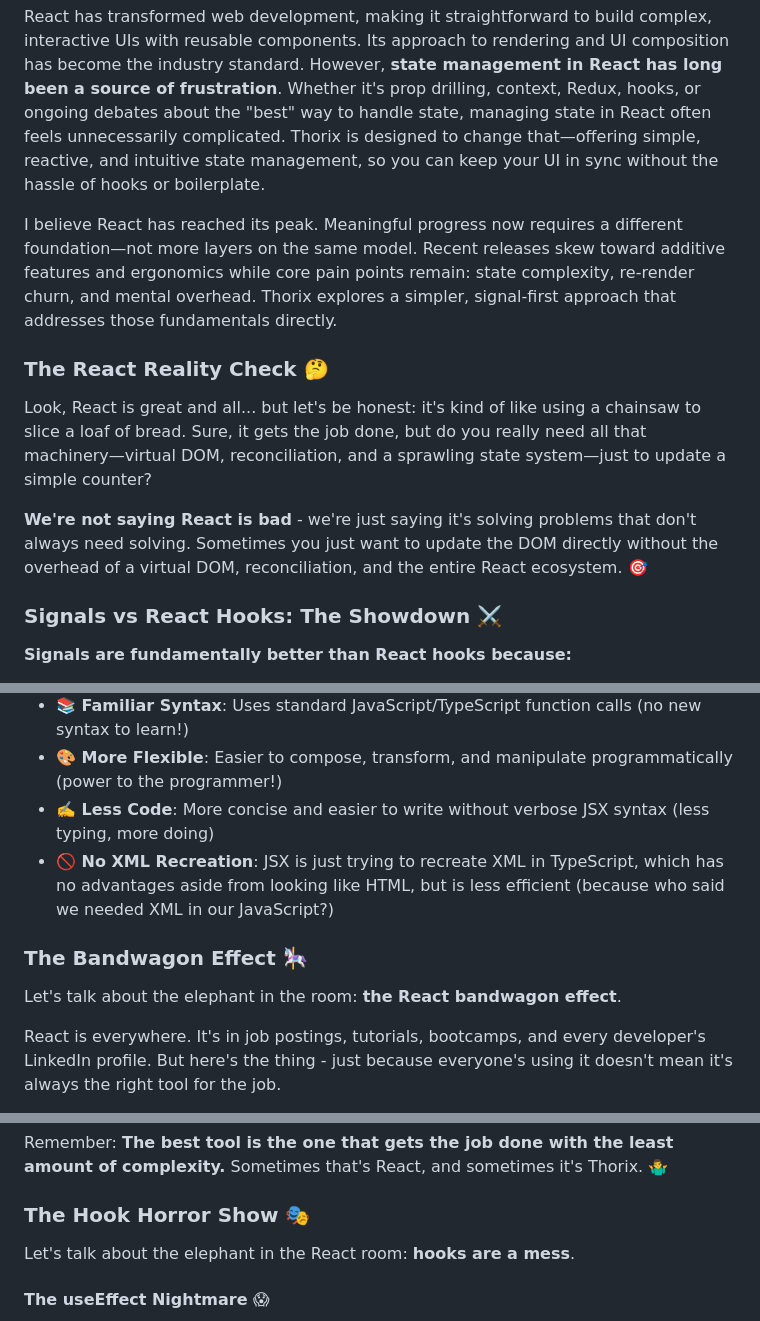
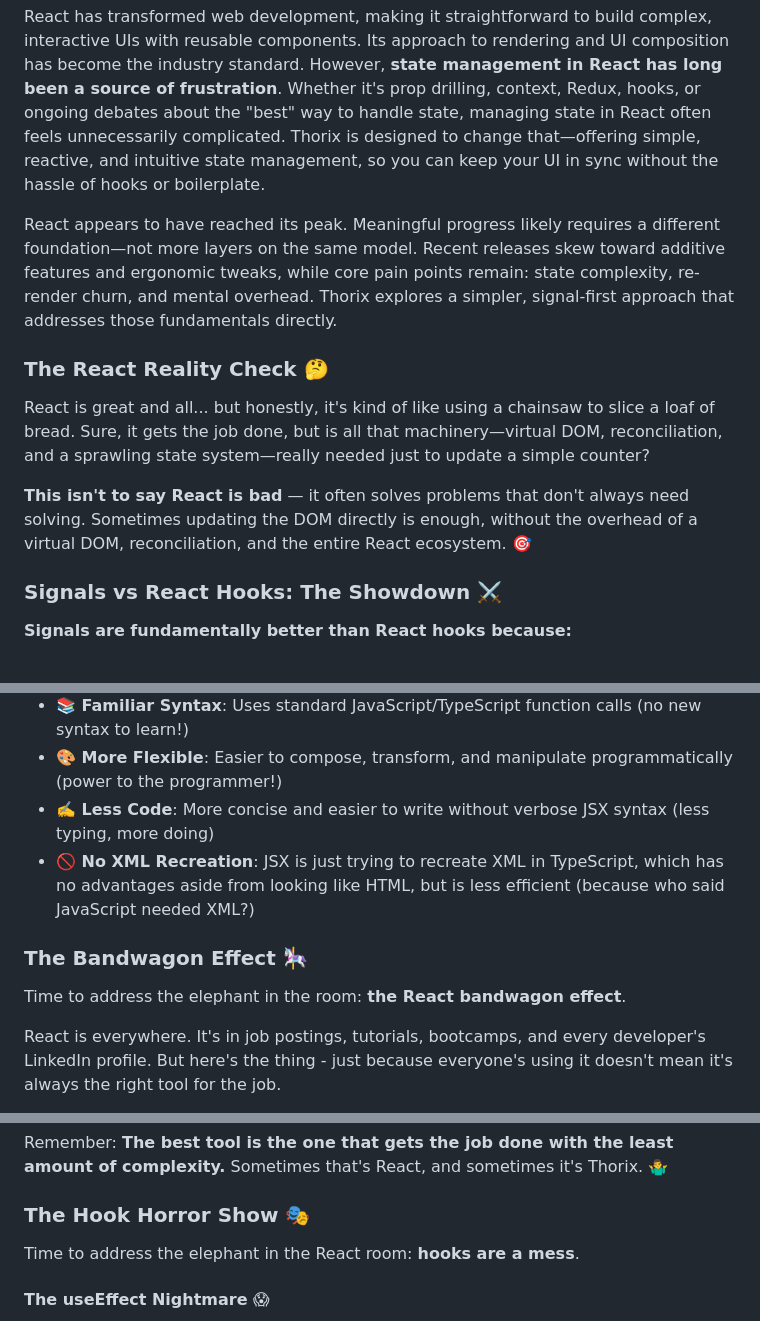
Before and after one commit to mjbeswick/tacit-dom, a Markdown page: README.md, 3 parts joined by grey strips. GitHub-like rendering.

Commit message:
docs(readme): neutral, playful voice across messaging

```diff
--- a/README.md
+++ b/README.md
@@ -62,13 +62,13 @@ If you want something stable for production, this is not it (yet).
 
 React has transformed web development, making it straightforward to build complex, interactive UIs with reusable components. Its approach to rendering and UI composition has become the industry standard. However, **state management in React has long been a source of frustration**. Whether it's prop drilling, context, Redux, hooks, or ongoing debates about the "best" way to handle state, managing state in React often feels unnecessarily complicated. Thorix is designed to change that—offering simple, reactive, and intuitive state management, so you can keep your UI in sync without the hassle of hooks or boilerplate.
 
-I believe React has reached its peak. Meaningful progress now requires a different foundation—not more layers on the same model. Recent releases skew toward additive features and ergonomics while core pain points remain: state complexity, re-render churn, and mental overhead. Thorix explores a simpler, signal-first approach that addresses those fundamentals directly.
+React appears to have reached its peak. Meaningful progress likely requires a different foundation—not more layers on the same model. Recent releases skew toward additive features and ergonomic tweaks, while core pain points remain: state complexity, re-render churn, and mental overhead. Thorix explores a simpler, signal-first approach that addresses those fundamentals directly.
 
 ### The React Reality Check 🤔
 
-Look, React is great and all... but let's be honest: it's kind of like using a chainsaw to slice a loaf of bread. Sure, it gets the job done, but do you really need all that machinery—virtual DOM, reconciliation, and a sprawling state system—just to update a simple counter?
+React is great and all... but honestly, it's kind of like using a chainsaw to slice a loaf of bread. Sure, it gets the job done, but is all that machinery—virtual DOM, reconciliation, and a sprawling state system—really needed just to update a simple counter?
 
-**We're not saying React is bad** - we're just saying it's solving problems that don't always need solving. Sometimes you just want to update the DOM directly without the overhead of a virtual DOM, reconciliation, and the entire React ecosystem. 🎯
+**This isn't to say React is bad** — it often solves problems that don't always need solving. Sometimes updating the DOM directly is enough, without the overhead of a virtual DOM, reconciliation, and the entire React ecosystem. 🎯
 
 ### Signals vs React Hooks: The Showdown ⚔️
 
@@ -95,11 +95,11 @@ Look, React is great and all... but let's be honest: it's kind of like using a c
 - **📚 Familiar Syntax**: Uses standard JavaScript/TypeScript function calls (no new syntax to learn!)
 - **🎨 More Flexible**: Easier to compose, transform, and manipulate programmatically (power to the programmer!)
 - **✍️ Less Code**: More concise and easier to write without verbose JSX syntax (less typing, more doing)
-- **🚫 No XML Recreation**: JSX is just trying to recreate XML in TypeScript, which has no advantages aside from looking like HTML, but is less efficient (because who said we needed XML in our JavaScript?)
+- **🚫 No XML Recreation**: JSX is just trying to recreate XML in TypeScript, which has no advantages aside from looking like HTML, but is less efficient (because who said JavaScript needed XML?)
 
 ### The Bandwagon Effect 🎠
 
-Let's talk about the elephant in the room: **the React bandwagon effect**.
+Time to address the elephant in the room: **the React bandwagon effect**.
 
 React is everywhere. It's in job postings, tutorials, bootcamps, and every developer's LinkedIn profile. But here's the thing - just because everyone's using it doesn't mean it's always the right tool for the job.
 
@@ -117,7 +117,7 @@ Remember: **The best tool is the one that gets the job done with the least amoun
 
 ### The Hook Horror Show 🎭
 
-Let's talk about the elephant in the React room: **hooks are a mess**.
+Time to address the elephant in the React room: **hooks are a mess**.
 
 #### The useEffect Nightmare 😱
 
```
Also changed, not shown: other parts of README.md (+1 -1 lines).
